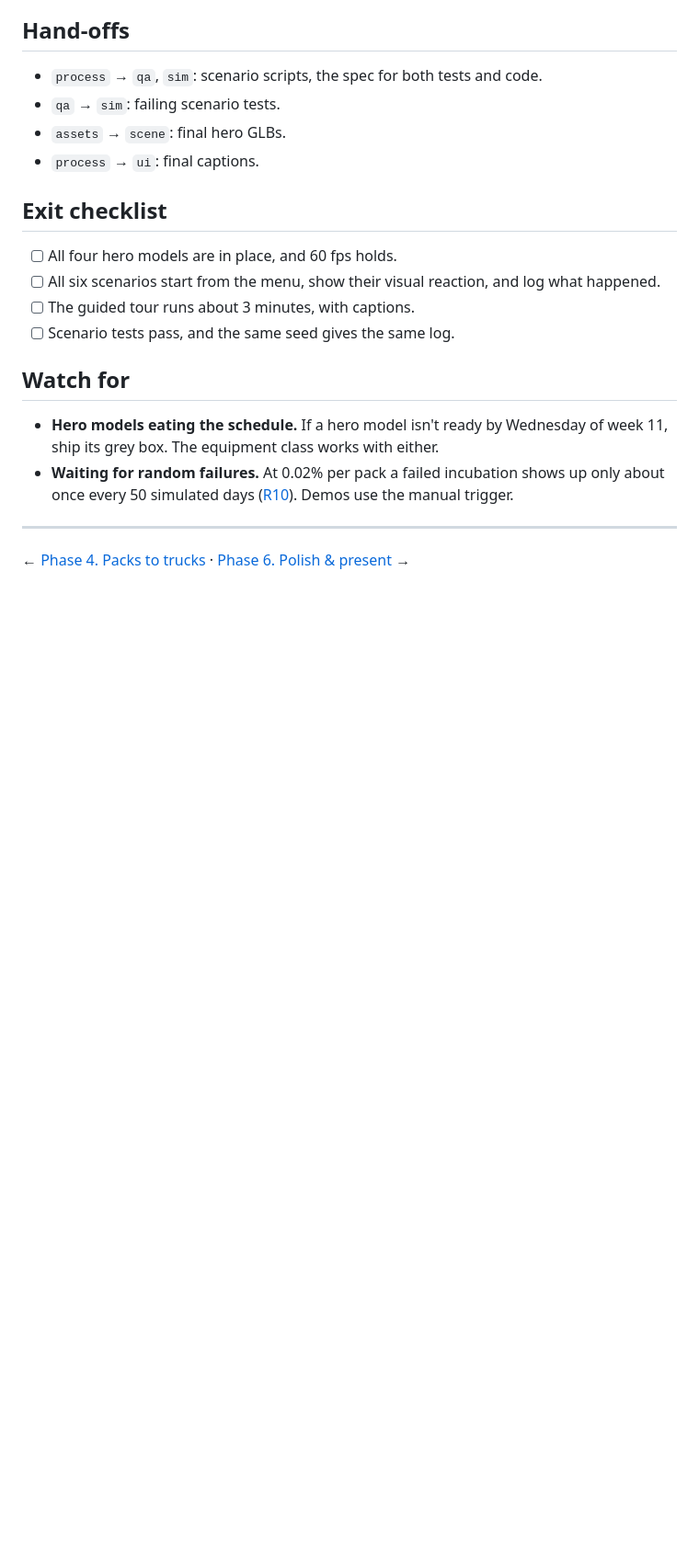
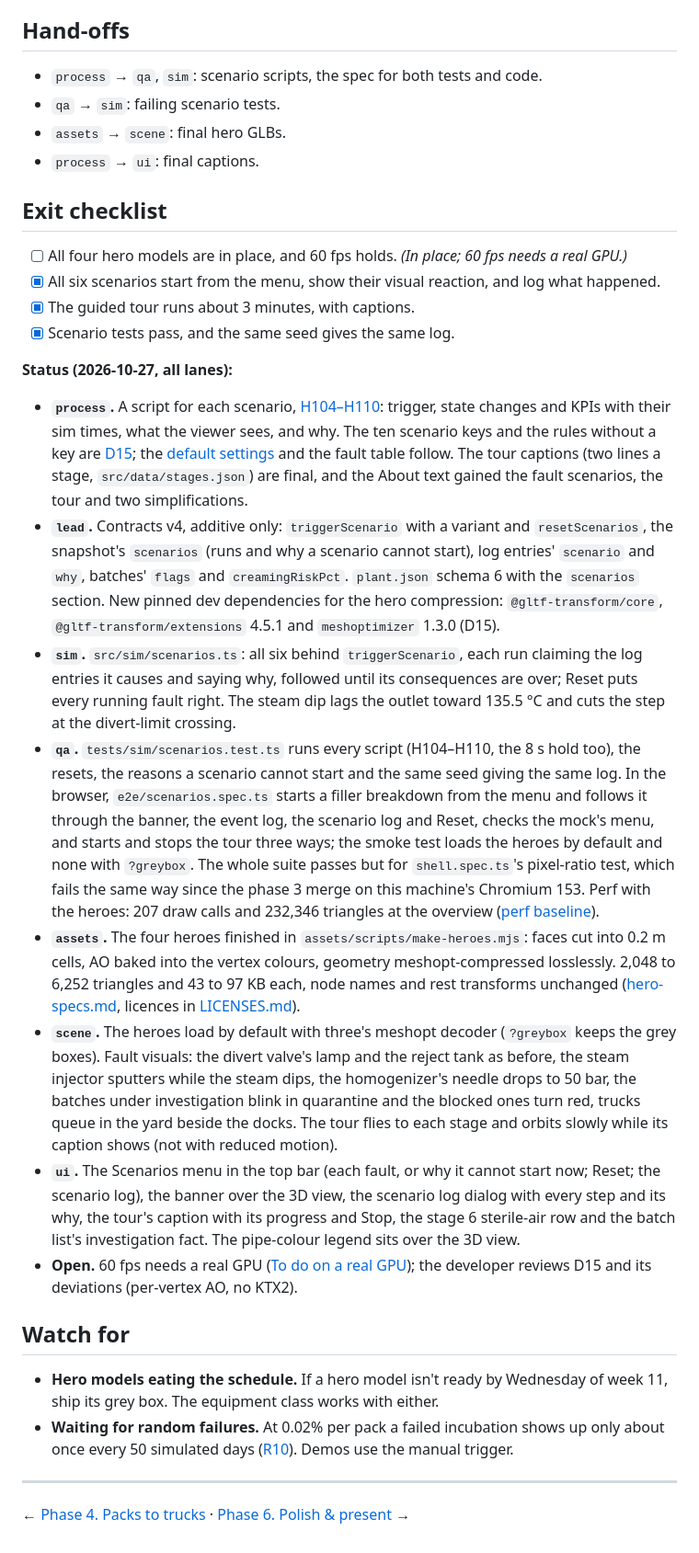
Before and after one commit to Sophanit-Keo/simulation-milk-process, a Markdown page: plan/agent-plan/phase-5-detail-and-scenarios.md, the part around the change. Shown at 92% size. GitHub-like rendering; blank space fills up the shorter version.

```diff
--- a/plan/agent-plan/phase-5-detail-and-scenarios.md
+++ b/plan/agent-plan/phase-5-detail-and-scenarios.md
@@ -34,10 +34,21 @@ Swap the four hero models in for their grey boxes, make all six fault scenarios
 
 ## Exit checklist
 
-- [ ] All four hero models are in place, and 60 fps holds.
-- [ ] All six scenarios start from the menu, show their visual reaction, and log what happened.
-- [ ] The guided tour runs about 3 minutes, with captions.
-- [ ] Scenario tests pass, and the same seed gives the same log.
+- [ ] All four hero models are in place, and 60 fps holds. *(In place; 60 fps needs a real GPU.)*
+- [x] All six scenarios start from the menu, show their visual reaction, and log what happened.
+- [x] The guided tour runs about 3 minutes, with captions.
+- [x] Scenario tests pass, and the same seed gives the same log.
+
+**Status (2026-10-27, all lanes):**
+
+- **`process`.** A script for each scenario, [H104–H110](../hand-calculations.md#phase-5-scenario-scripts): trigger, state changes and KPIs with their sim times, what the viewer sees, and why. The ten scenario keys and the rules without a key are [D15](../DECISIONS.md#d15-phase-5-fault-scenario-defaults); the [default settings](../06-simulation-model.md#default-settings) and the fault table follow. The tour captions (two lines a stage, `src/data/stages.json`) are final, and the About text gained the fault scenarios, the tour and two simplifications.
+- **`lead`.** Contracts v4, additive only: `triggerScenario` with a variant and `resetScenarios`, the snapshot's `scenarios` (runs and why a scenario cannot start), log entries' `scenario` and `why`, batches' `flags` and `creamingRiskPct`. `plant.json` schema 6 with the `scenarios` section. New pinned dev dependencies for the hero compression: `@gltf-transform/core`, `@gltf-transform/extensions` 4.5.1 and `meshoptimizer` 1.3.0 (D15).
+- **`sim`.** `src/sim/scenarios.ts`: all six behind `triggerScenario`, each run claiming the log entries it causes and saying why, followed until its consequences are over; Reset puts every running fault right. The steam dip lags the outlet toward 135.5 °C and cuts the step at the divert-limit crossing.
+- **`qa`.** `tests/sim/scenarios.test.ts` runs every script (H104–H110, the 8 s hold too), the resets, the reasons a scenario cannot start and the same seed giving the same log. In the browser, `e2e/scenarios.spec.ts` starts a filler breakdown from the menu and follows it through the banner, the event log, the scenario log and Reset, checks the mock's menu, and starts and stops the tour three ways; the smoke test loads the heroes by default and none with `?greybox`. The whole suite passes but for `shell.spec.ts`'s pixel-ratio test, which fails the same way since the phase 3 merge on this machine's Chromium 153. Perf with the heroes: 207 draw calls and 232,346 triangles at the overview ([perf baseline](../../tests/perf/baseline.md#phase-5-hero-models)).
+- **`assets`.** The four heroes finished in `assets/scripts/make-heroes.mjs`: faces cut into 0.2 m cells, AO baked into the vertex colours, geometry meshopt-compressed losslessly. 2,048 to 6,252 triangles and 43 to 97 KB each, node names and rest transforms unchanged ([hero-specs.md](../../assets/hero-specs.md#phase-5-final-models), licences in [LICENSES.md](../../assets/LICENSES.md)).
+- **`scene`.** The heroes load by default with three's meshopt decoder (`?greybox` keeps the grey boxes). Fault visuals: the divert valve's lamp and the reject tank as before, the steam injector sputters while the steam dips, the homogenizer's needle drops to 50 bar, the batches under investigation blink in quarantine and the blocked ones turn red, trucks queue in the yard beside the docks. The tour flies to each stage and orbits slowly while its caption shows (not with reduced motion).
+- **`ui`.** The Scenarios menu in the top bar (each fault, or why it cannot start now; Reset; the scenario log), the banner over the 3D view, the scenario log dialog with every step and its why, the tour's caption with its progress and Stop, the stage 6 sterile-air row and the batch list's investigation fact. The pipe-colour legend sits over the 3D view.
+- **Open.** 60 fps needs a real GPU ([To do on a real GPU](../../tests/perf/baseline.md#to-do-on-a-real-gpu)); the developer reviews D15 and its deviations (per-vertex AO, no KTX2).
 
 ## Watch for
 
```
Also changed, not shown: src/data/about.md (+19 -0 lines).
